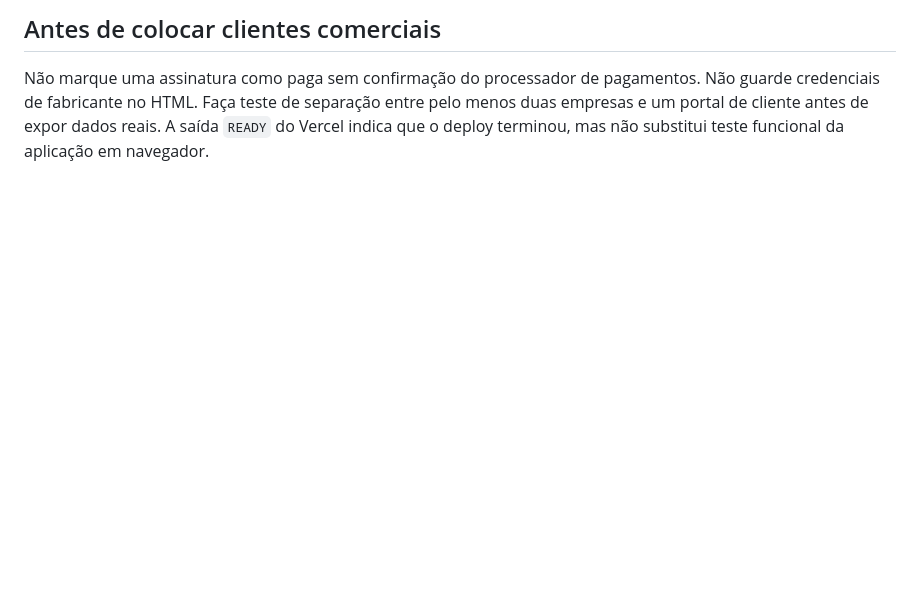
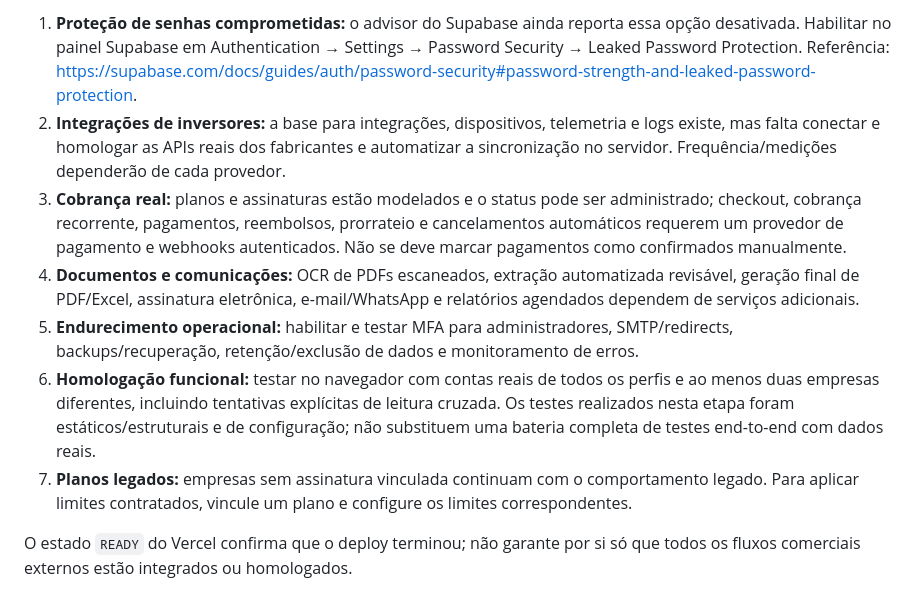
Before and after one commit to matheusalvma-ui/gran-solare, a Markdown page: docs/IMPLEMENTATION-STATUS.md, the part around one of its changes. Rendered like a GitHub page; blank space fills up the shorter version.

```diff
--- a/docs/IMPLEMENTATION-STATUS.md
+++ b/docs/IMPLEMENTATION-STATUS.md
@@ -43,4 +51,10 @@ Ainda requer trabalho de integração antes de ser considerado SaaS comercial co
 
-## Antes de colocar clientes comerciais
+1. **Proteção de senhas comprometidas:** o advisor do Supabase ainda reporta essa opção desativada. Habilitar no painel Supabase em Authentication → Settings → Password Security → Leaked Password Protection. Referência: https://supabase.com/docs/guides/auth/password-security#password-strength-and-leaked-password-protection.
+2. **Integrações de inversores:** a base para integrações, dispositivos, telemetria e logs existe, mas falta conectar e homologar as APIs reais dos fabricantes e automatizar a sincronização no servidor. Frequência/medições dependerão de cada provedor.
+3. **Cobrança real:** planos e assinaturas estão modelados e o status pode ser administrado; checkout, cobrança recorrente, pagamentos, reembolsos, prorrateio e cancelamentos automáticos requerem um provedor de pagamento e webhooks autenticados. Não se deve marcar pagamentos como confirmados manualmente.
+4. **Documentos e comunicações:** OCR de PDFs escaneados, extração automatizada revisável, geração final de PDF/Excel, assinatura eletrônica, e-mail/WhatsApp e relatórios agendados dependem de serviços adicionais.
+5. **Endurecimento operacional:** habilitar e testar MFA para administradores, SMTP/redirects, backups/recuperação, retenção/exclusão de dados e monitoramento de erros.
+6. **Homologação funcional:** testar no navegador com contas reais de todos os perfis e ao menos duas empresas diferentes, incluindo tentativas explícitas de leitura cruzada. Os testes realizados nesta etapa foram estáticos/estruturais e de configuração; não substituem uma bateria completa de testes end-to-end com dados reais.
+7. **Planos legados:** empresas sem assinatura vinculada continuam com o comportamento legado. Para aplicar limites contratados, vincule um plano e configure os limites correspondentes.
 
-Não marque uma assinatura como paga sem confirmação do processador de pagamentos. Não guarde credenciais de fabricante no HTML. Faça teste de separação entre pelo menos duas empresas e um portal de cliente antes de expor dados reais. A saída `READY` do Vercel indica que o deploy terminou, mas não substitui teste funcional da aplicação em navegador.
+O estado `READY` do Vercel confirma que o deploy terminou; não garante por si só que todos os fluxos comerciais externos estão integrados ou homologados.
```
Also changed, not shown: other parts of docs/IMPLEMENTATION-STATUS.md (+33 -25 lines).
